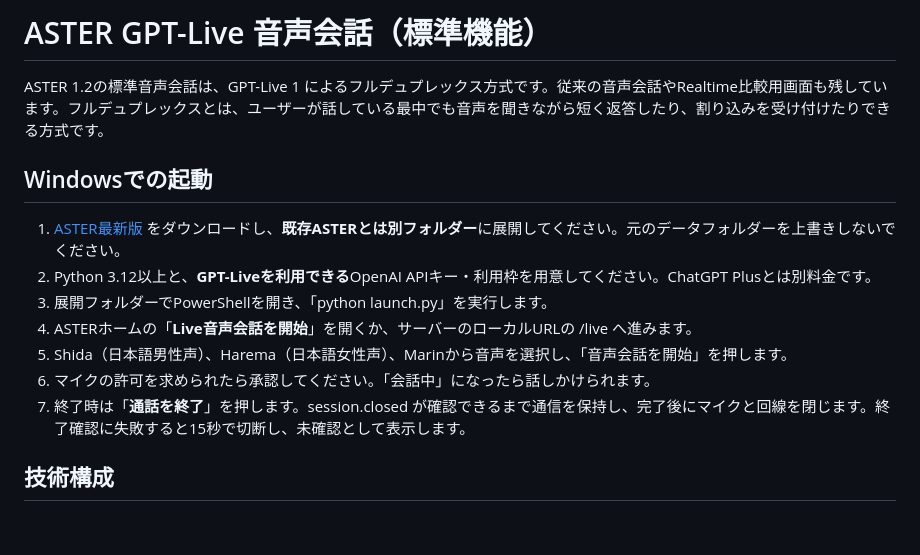
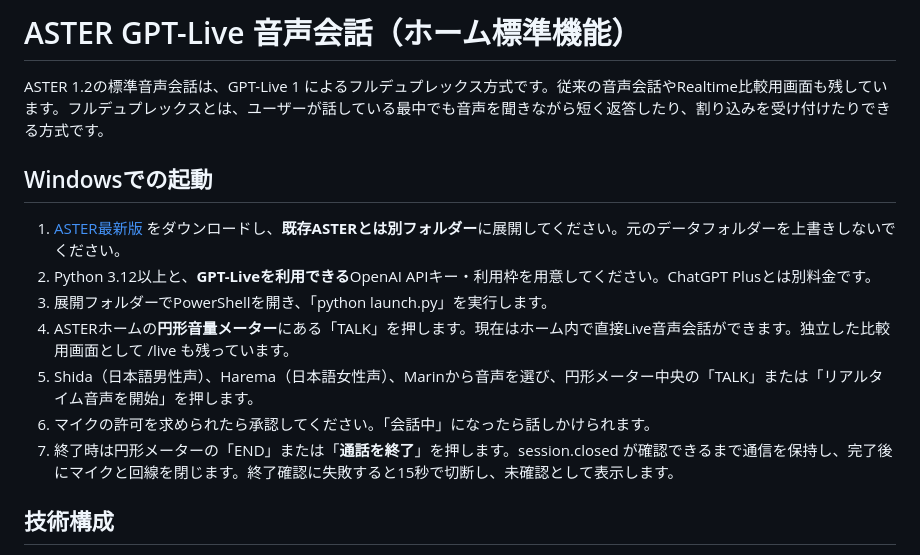
Before and after one commit to ej91tt0tt0/Codex, a Markdown page: LIVE_PREVIEW.md, the part around the change. GitHub-like rendering; blank space fills up the shorter version.

Commit message:
Document and test home-first Live microphone circle experience

```diff
--- a/LIVE_PREVIEW.md
+++ b/LIVE_PREVIEW.md
@@ -1,4 +1,4 @@
-# ASTER GPT-Live 音声会話（標準機能）
+# ASTER GPT-Live 音声会話（ホーム標準機能）
 
 ASTER 1.2の標準音声会話は、GPT-Live 1 によるフルデュプレックス方式です。従来の音声会話やRealtime比較用画面も残しています。フルデュプレックスとは、ユーザーが話している最中でも音声を聞きながら短く返答したり、割り込みを受け付けたりできる方式です。
 
@@ -7,10 +7,10 @@ ASTER 1.2の標準音声会話は、GPT-Live 1 によるフルデュプレック
 1. [ASTER最新版](https://github.com/ej91tt0tt0/Codex/archive/refs/heads/main.zip) をダウンロードし、**既存ASTERとは別フォルダー**に展開してください。元のデータフォルダーを上書きしないでください。
 2. Python 3.12以上と、**GPT-Liveを利用できる**OpenAI APIキー・利用枠を用意してください。ChatGPT Plusとは別料金です。
 3. 展開フォルダーでPowerShellを開き、「python launch.py」を実行します。
-4. ASTERホームの「**Live音声会話を開始**」を開くか、サーバーのローカルURLの /live へ進みます。
-5. Shida（日本語男性声）、Harema（日本語女性声）、Marinから音声を選択し、「音声会話を開始」を押します。
+4. ASTERホームの**円形音量メーター**にある「TALK」を押します。現在はホーム内で直接Live音声会話ができます。独立した比較用画面として /live も残っています。
+5. Shida（日本語男性声）、Harema（日本語女性声）、Marinから音声を選び、円形メーター中央の「TALK」または「リアルタイム音声を開始」を押します。
 6. マイクの許可を求められたら承認してください。「会話中」になったら話しかけられます。
-7. 終了時は「**通話を終了**」を押します。session.closed が確認できるまで通信を保持し、完了後にマイクと回線を閉じます。終了確認に失敗すると15秒で切断し、未確認として表示します。
+7. 終了時は円形メーターの「END」または「**通話を終了**」を押します。session.closed が確認できるまで通信を保持し、完了後にマイクと回線を閉じます。終了確認に失敗すると15秒で切断し、未確認として表示します。
 
 ## 技術構成
 
```
